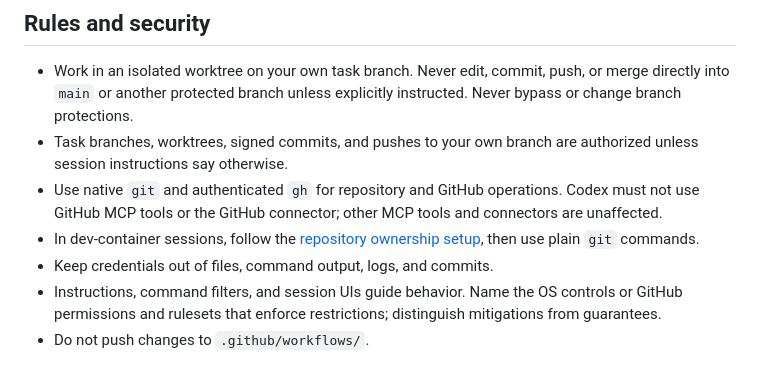
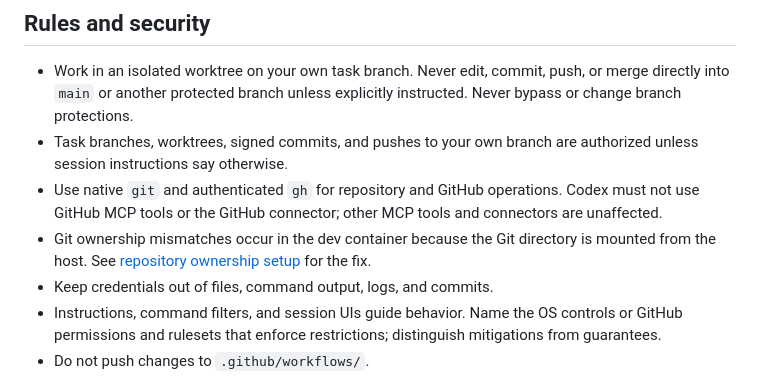
Before and after one commit to julie-ng/ai-native-sdlc-platform-services, a Markdown page: .agents/instructions/git-workflow.md, the part around the change. Drawn GitHub-style.

Commit message:
docs(agents): explain container git ownership mismatches
Co-Authored-By: Codex <codex@users.noreply.github.com>

```diff
--- a/.agents/instructions/git-workflow.md
+++ b/.agents/instructions/git-workflow.md
@@ -5,7 +5,7 @@
 - Work in an isolated worktree on your own task branch. Never edit, commit, push, or merge directly into `main` or another protected branch unless explicitly instructed. Never bypass or change branch protections.
 - Task branches, worktrees, signed commits, and pushes to your own branch are authorized unless session instructions say otherwise.
 - Use native `git` and authenticated `gh` for repository and GitHub operations. Codex must not use GitHub MCP tools or the GitHub connector; other MCP tools and connectors are unaffected.
-- In dev-container sessions, follow the [repository ownership setup](./git-setup-user-github.md#repository-ownership), then use plain `git` commands.
+- Git ownership mismatches occur in the dev container because the Git directory is mounted from the host. See [repository ownership setup](./git-setup-user-github.md#repository-ownership) for the fix.
 - Keep credentials out of files, command output, logs, and commits.
 - Instructions, command filters, and session UIs guide behavior. Name the OS controls or GitHub permissions and rulesets that enforce restrictions; distinguish mitigations from guarantees.
 - Do not push changes to `.github/workflows/`.
```
